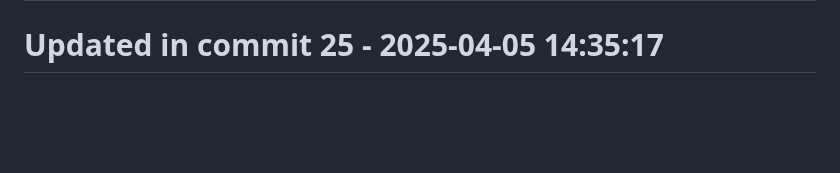
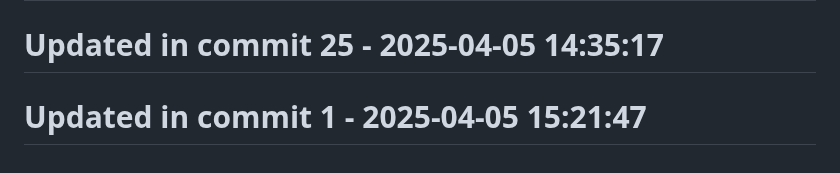
Before and after one commit to llamasearchai/llamasum, a Markdown page: README.md, the part around the change. Rendered like a GitHub page; blank space fills up the shorter version.

Commit message:
fix: Resolve issue in README.md

```diff
--- a/README.md
+++ b/README.md
@@ -273,3 +273,5 @@ Comprehensive documentation is available for all LlamaSum features:
 # Updated in commit 17 - 2025-04-05 14:35:17
 
 # Updated in commit 25 - 2025-04-05 14:35:17
+
+# Updated in commit 1 - 2025-04-05 15:21:47
```
